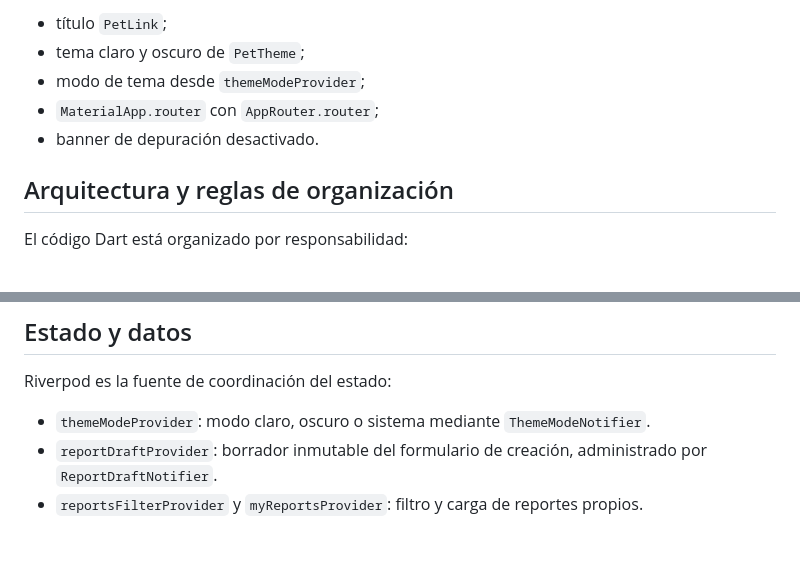
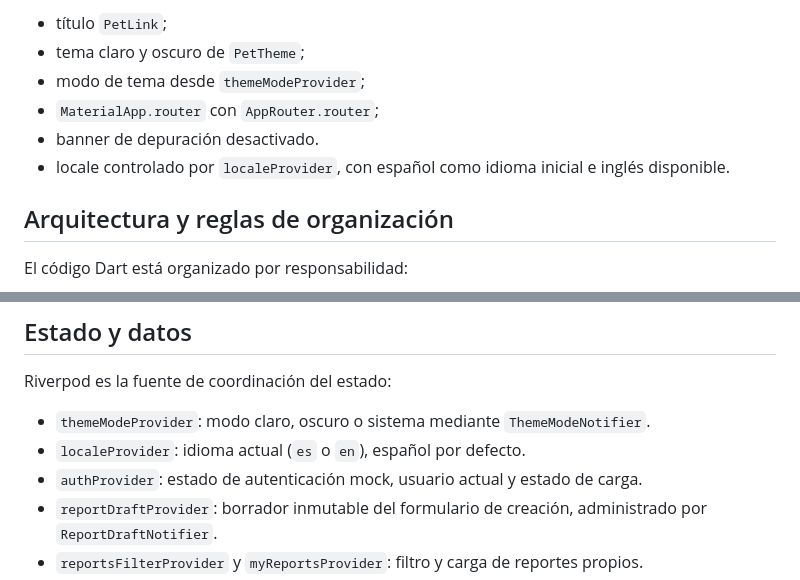
Before and after one commit to David-Cabrera00/PetLink-Proyect, a Markdown page: petlink/AGENTS.md, 2 parts joined by grey strips. Drawn GitHub-style; blank space fills up the shorter version.

```diff
--- a/petlink/AGENTS.md
+++ b/petlink/AGENTS.md
@@ -55,6 +55,7 @@ El análisis usa `package:flutter_lints/flutter.yaml` y excluye `build/`, `andro
 - modo de tema desde `themeModeProvider`;
 - `MaterialApp.router` con `AppRouter.router`;
 - banner de depuración desactivado.
+- locale controlado por `localeProvider`, con español como idioma inicial e inglés disponible.
 
 ## Arquitectura y reglas de organización
 
@@ -130,6 +135,8 @@ El botón central de la navegación inferior abre `/report/new`.
 Riverpod es la fuente de coordinación del estado:
 
 - `themeModeProvider`: modo claro, oscuro o sistema mediante `ThemeModeNotifier`.
+- `localeProvider`: idioma actual (`es` o `en`), español por defecto.
+- `authProvider`: estado de autenticación mock, usuario actual y estado de carga.
 - `reportDraftProvider`: borrador inmutable del formulario de creación, administrado por `ReportDraftNotifier`.
 - `reportsFilterProvider` y `myReportsProvider`: filtro y carga de reportes propios.
 - `reportByIdProvider`: carga de un reporte por ID.
```
Also changed, not shown: other parts of petlink/AGENTS.md (+21 -3 lines), petlink/ROADMAP.md (+17 -1 lines).
